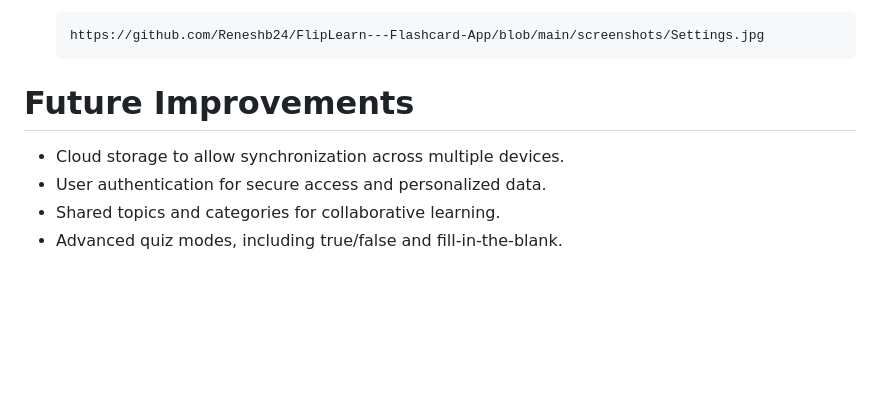
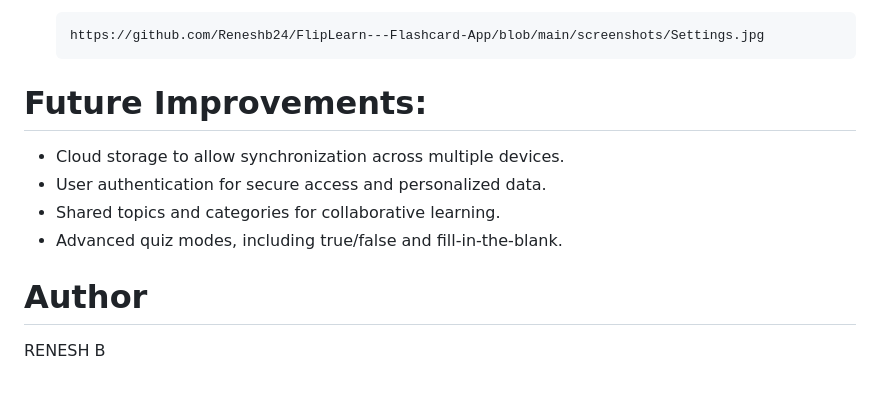
Before and after one commit to Reneshb24/FlipLearn---Flashcard-App, a Markdown page: README.md, the part around the change. Drawn GitHub-style; blank space fills up the shorter version.

```diff
--- a/README.md
+++ b/README.md
@@ -126,9 +126,12 @@ cd FlipLearn---Flashcard-App
 
       https://github.com/Reneshb24/FlipLearn---Flashcard-App/blob/main/screenshots/Settings.jpg
 
-# Future Improvements
+# Future Improvements:
 
 * Cloud storage to allow synchronization across multiple devices.
 * User authentication for secure access and personalized data.
 * Shared topics and categories for collaborative learning.
 * Advanced quiz modes, including true/false and fill-in-the-blank.
+
+# Author
+  RENESH B
```
